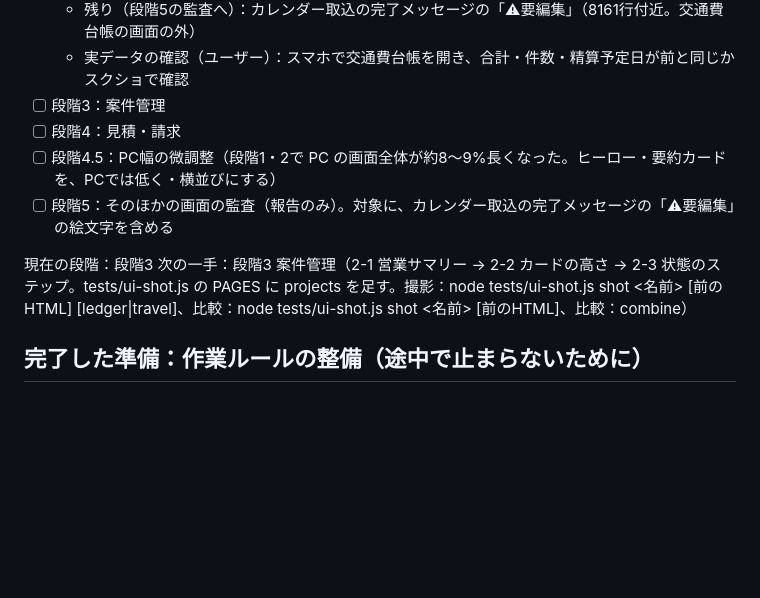
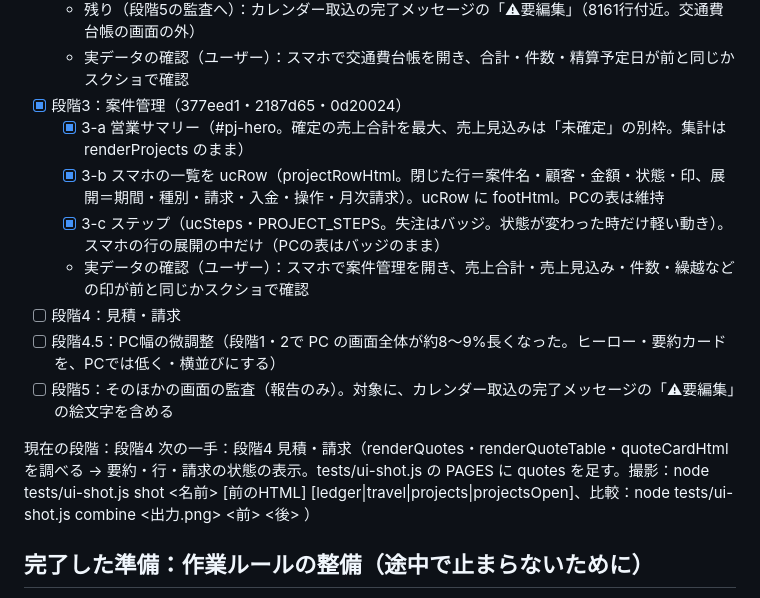
Before and after one commit to Tatsuya-Ishii6410/keiei-kanri-app, a Markdown page: PROGRESS.md, the part around the change. GitHub-like rendering; blank space fills up the shorter version.

```diff
--- a/PROGRESS.md
+++ b/PROGRESS.md
@@ -22,13 +22,17 @@
   - [x] 2-c 絵文字を外す・スマホの操作エリアを2行（.tl-tb）。「その他」＝CSV出力・PDF出力・旧「電車・バス」の手段を整理（名前は変えず）
   - 残り（段階5の監査へ）：カレンダー取込の完了メッセージの「⚠要編集」（8161行付近。交通費台帳の画面の外）
   - 実データの確認（ユーザー）：スマホで交通費台帳を開き、合計・件数・精算予定日が前と同じかスクショで確認
-- [ ] 段階3：案件管理
+- [x] 段階3：案件管理（377eed1・2187d65・0d20024）
+  - [x] 3-a 営業サマリー（#pj-hero。確定の売上合計を最大、売上見込みは「未確定」の別枠。集計は renderProjects のまま）
+  - [x] 3-b スマホの一覧を ucRow（projectRowHtml。閉じた行＝案件名・顧客・金額・状態・印、展開＝期間・種別・請求・入金・操作・月次請求）。ucRow に footHtml。PCの表は維持
+  - [x] 3-c ステップ（ucSteps・PROJECT_STEPS。失注はバッジ。状態が変わった時だけ軽い動き）。スマホの行の展開の中だけ（PCの表はバッジのまま）
+  - 実データの確認（ユーザー）：スマホで案件管理を開き、売上合計・売上見込み・件数・繰越などの印が前と同じかスクショで確認
 - [ ] 段階4：見積・請求
 - [ ] 段階4.5：PC幅の微調整（段階1・2で PC の画面全体が約8〜9%長くなった。ヒーロー・要約カードを、PCでは低く・横並びにする）
 - [ ] 段階5：そのほかの画面の監査（報告のみ）。対象に、カレンダー取込の完了メッセージの「⚠要編集」の絵文字を含める
 
-現在の段階：段階3
-次の一手：段階3 案件管理（2-1 営業サマリー → 2-2 カードの高さ → 2-3 状態のステップ。tests/ui-shot.js の PAGES に projects を足す。撮影：node tests/ui-shot.js shot <名前> <scratchpad> [前のHTML] [ledger|travel]、比較：node tests/ui-shot.js shot <名前> <scratchpad> [前のHTML]、比較：combine）
+現在の段階：段階4
+次の一手：段階4 見積・請求（renderQuotes・renderQuoteTable・quoteCardHtml を調べる → 要約・行・請求の状態の表示。tests/ui-shot.js の PAGES に quotes を足す。撮影：node tests/ui-shot.js shot <名前> <scratchpad> [前のHTML] [ledger|travel|projects|projectsOpen]、比較：node tests/ui-shot.js combine <出力.png> <前> <後> <scratchpad>）
 
 ## 完了した準備：作業ルールの整備（途中で止まらないために）
 
```
Also changed, not shown: docs/ui-revamp.md (+6 -0 lines).
